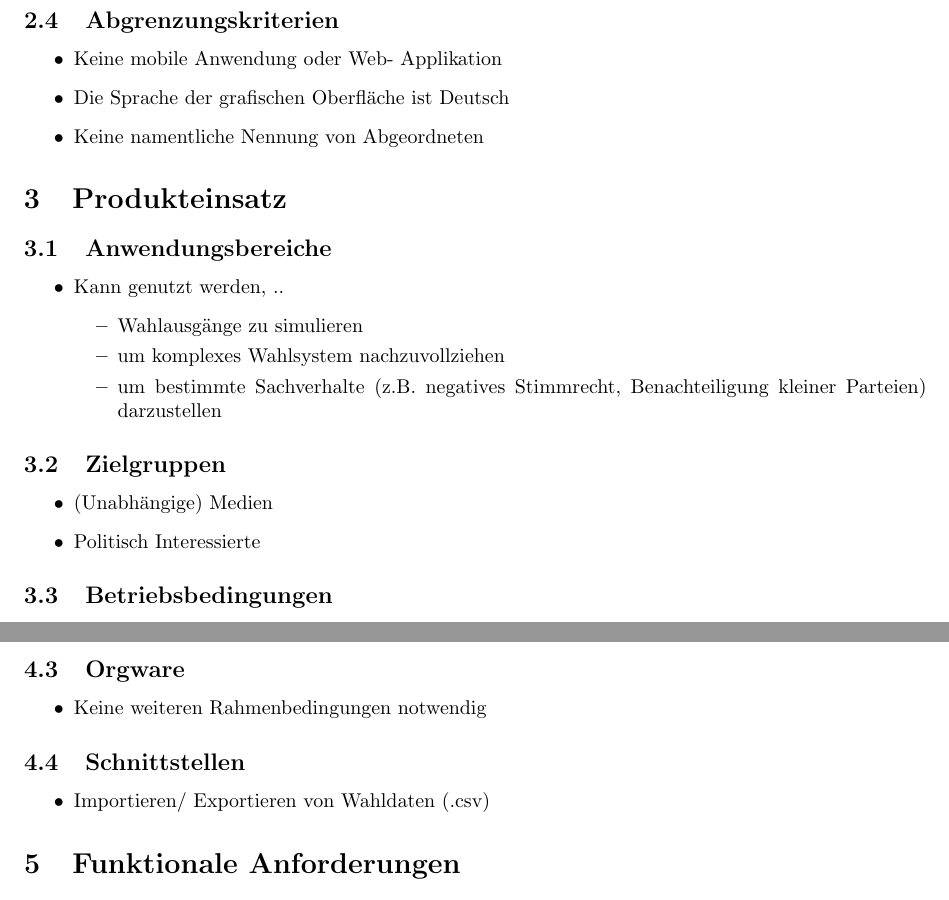
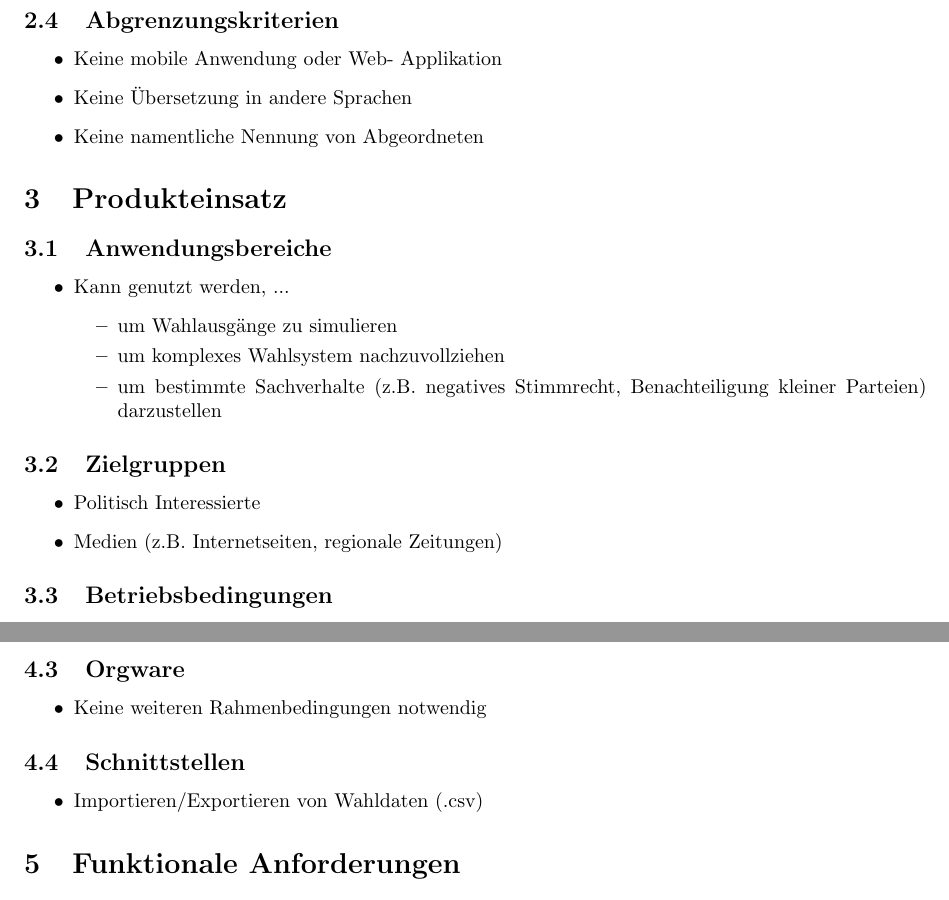
Before and after one commit to smolvo/OpenBundestagswahl, a LaTeX document (Pflichtenheft/Pflichtenheft.tex): two parts of pages 5 and 6 of 16, joined at a grey line, cut so that both start at the same text. Compiled offline with pdfLaTeX.

```diff
--- a/Pflichtenheft/Pflichtenheft.tex
+++ b/Pflichtenheft/Pflichtenheft.tex
@@ -74,7 +74,7 @@
 \subsection{Abgrenzungskriterien}
 \begin{itemize}
 \item Keine mobile Anwendung oder Web- Applikation
-\item Die Sprache der grafischen Oberfläche ist Deutsch
+\item Keine Übersetzung in andere Sprachen
 \item Keine namentliche Nennung von Abgeordneten
 \end{itemize}
 
@@ -82,9 +82,9 @@
 \section{Produkteinsatz}
 \subsection{Anwendungsbereiche}
 \begin{itemize}
-\item Kann genutzt werden, ..
+\item Kann genutzt werden, ...
 \begin{itemize}
-\item Wahlausgänge zu simulieren
+\item um Wahlausgänge zu simulieren
 \item um komplexes Wahlsystem nachzuvollziehen
 \item um bestimmte Sachverhalte (z.B. negatives Stimmrecht, Benachteiligung kleiner Parteien) darzustellen
 \end{itemize}
@@ -93,8 +93,8 @@
 
 \subsection{Zielgruppen}
 \begin{itemize}
-\item (Unabhängige) Medien
 \item Politisch Interessierte
+\item Medien (z.B. Internetseiten, regionale Zeitungen)
 \end{itemize}
 
 
```
Also changed, not shown: Pflichtenheft/Pflichtenheft.pdf, Pflichtenheft/Pflichtenheft.tex (2 more changed lines).
